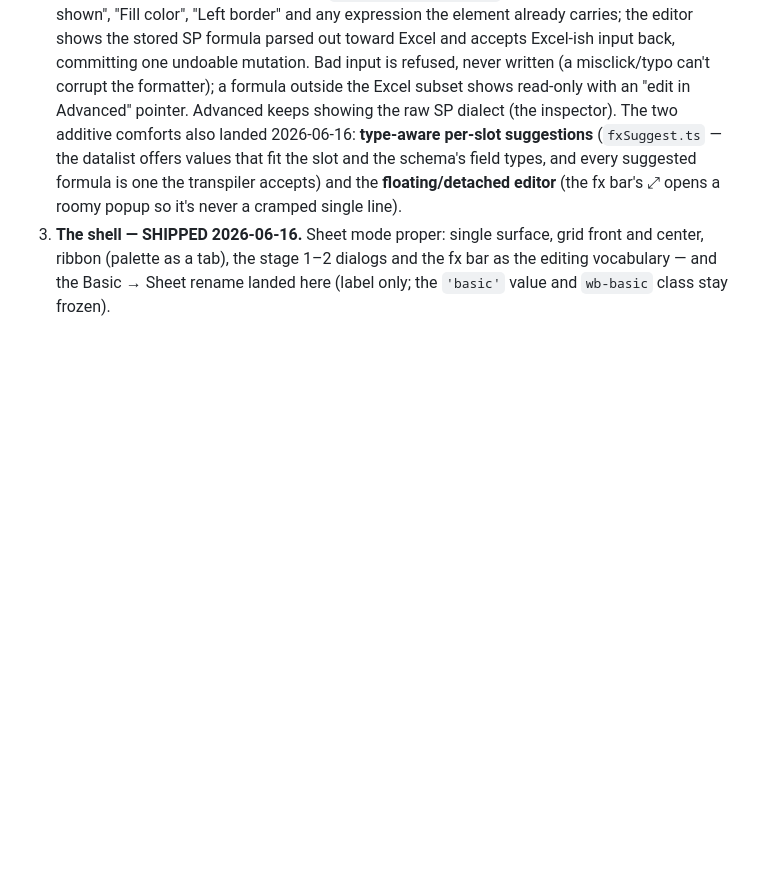
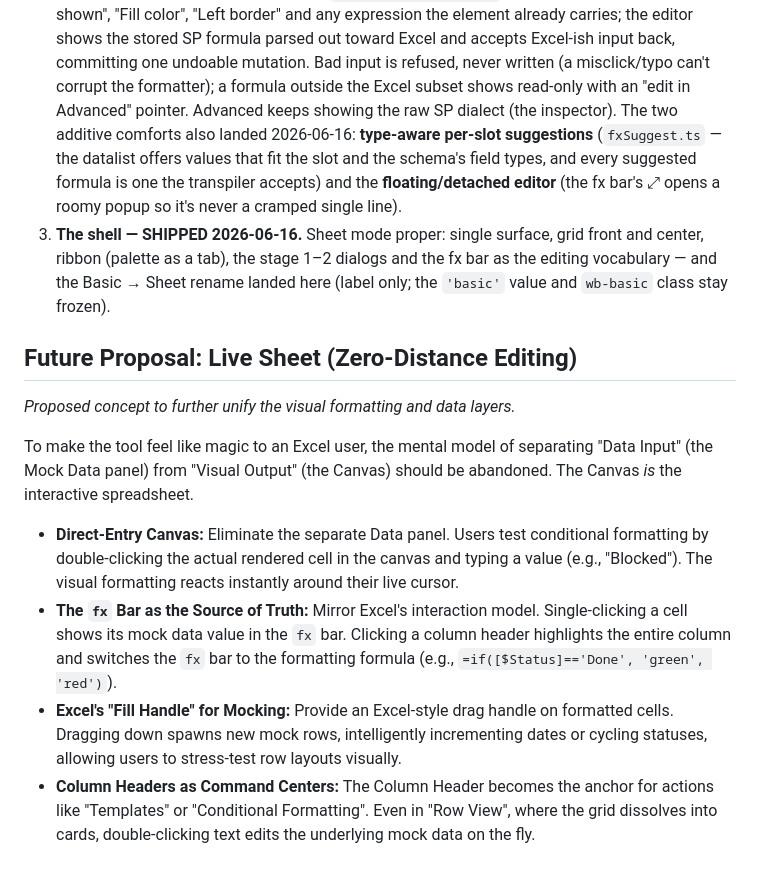
Before and after one commit to formatfx/formatfx, a Markdown page: docs/SHEET-MODE.md, the part around the change. Drawn GitHub-style; blank space fills up the shorter version.

Commit message:
docs: Add Live Sheet UX proposal to SHEET-MODE.md
Co-authored-by: google-labs-jules[bot] <161369871+google-labs-jules[bot]@users.noreply.github.com>

```diff
--- a/docs/SHEET-MODE.md
+++ b/docs/SHEET-MODE.md
@@ -136,3 +136,14 @@ column-settings path. Out of scope for stages 1–3; recorded so nobody
    and the fx bar as the editing vocabulary — and the Basic → Sheet rename
    landed here (label only; the `'basic'` value and `wb-basic` class stay
    frozen).
+
+## Future Proposal: Live Sheet (Zero-Distance Editing)
+
+*Proposed concept to further unify the visual formatting and data layers.*
+
+To make the tool feel like magic to an Excel user, the mental model of separating "Data Input" (the Mock Data panel) from "Visual Output" (the Canvas) should be abandoned. The Canvas *is* the interactive spreadsheet.
+
+- **Direct-Entry Canvas:** Eliminate the separate Data panel. Users test conditional formatting by double-clicking the actual rendered cell in the canvas and typing a value (e.g., "Blocked"). The visual formatting reacts instantly around their live cursor.
+- **The `fx` Bar as the Source of Truth:** Mirror Excel's interaction model. Single-clicking a cell shows its mock data value in the `fx` bar. Clicking a column header highlights the entire column and switches the `fx` bar to the formatting formula (e.g., `=if([$Status]=='Done', 'green', 'red')`).
+- **Excel's "Fill Handle" for Mocking:** Provide an Excel-style drag handle on formatted cells. Dragging down spawns new mock rows, intelligently incrementing dates or cycling statuses, allowing users to stress-test row layouts visually.
+- **Column Headers as Command Centers:** The Column Header becomes the anchor for actions like "Templates" or "Conditional Formatting". Even in "Row View", where the grid dissolves into cards, double-clicking text edits the underlying mock data on the fly.
```
